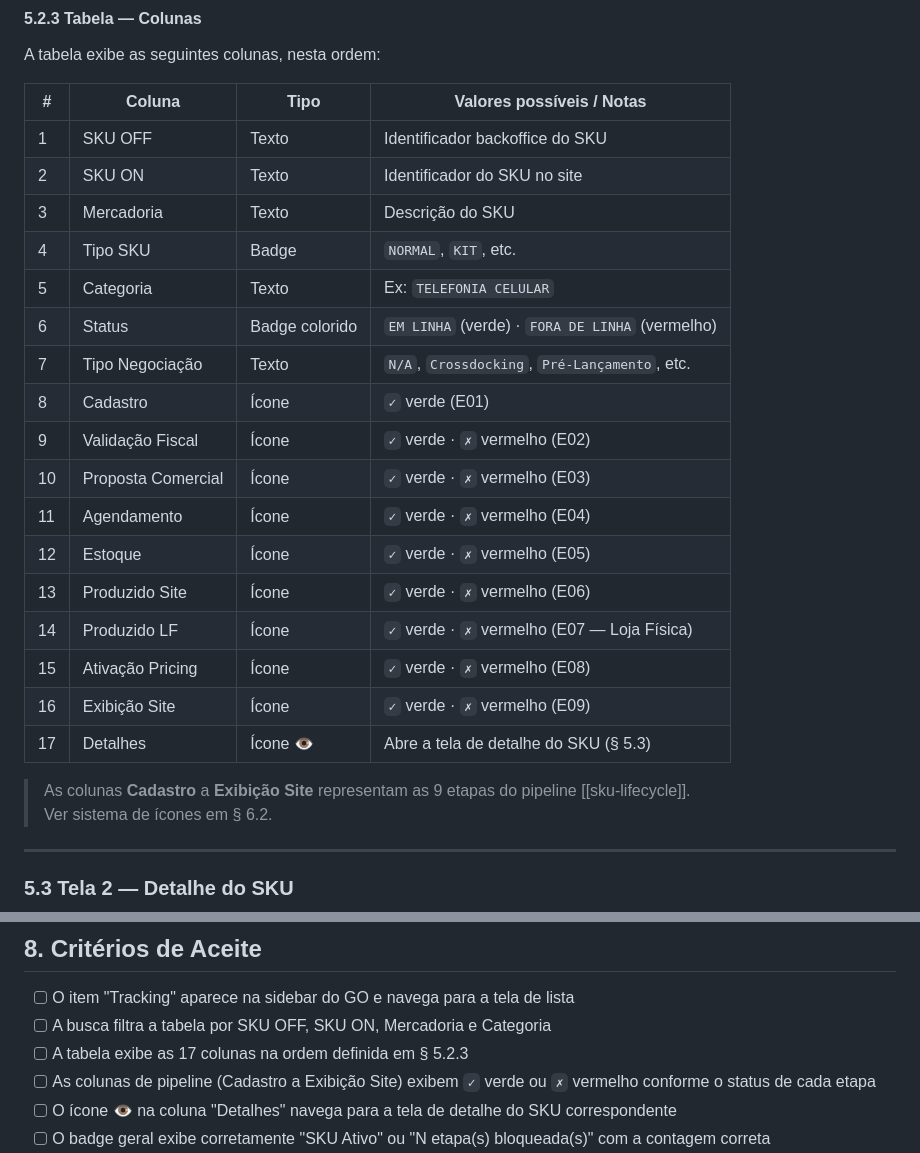
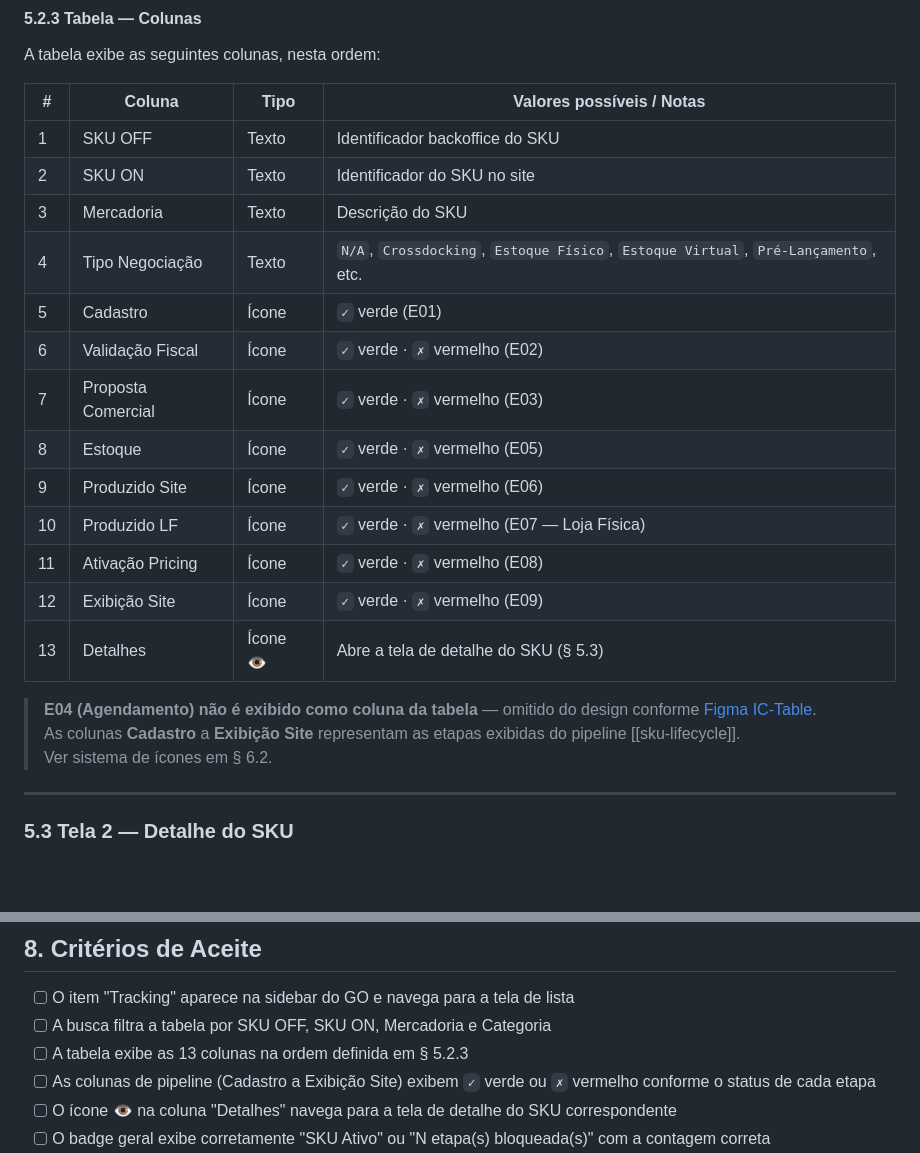
Before and after one commit to pedroalbanicb/tracking-memory-hackathon, a Markdown page: PRD/PRD-002-frontend-tracking.md, 2 parts joined by grey strips. GitHub-like rendering; blank space fills up the shorter version.

Commit message:
fix(prd): ajusta colunas da tabela de tracking e remove coluna de agendamento

```diff
--- a/PRD/PRD-002-frontend-tracking.md
+++ b/PRD/PRD-002-frontend-tracking.md
@@ -86,27 +86,24 @@ Critérios disponíveis ao expandir o painel: 🟡 a confirmar — ver [Pergunta
 
 A tabela exibe as seguintes colunas, nesta ordem:
 
-| #   | Coluna             | Tipo           | Valores possíveis / Notas                       |
-| --- | ------------------ | -------------- | ----------------------------------------------- |
-| 1   | SKU OFF            | Texto          | Identificador backoffice do SKU                 |
-| 2   | SKU ON             | Texto          | Identificador do SKU no site                    |
-| 3   | Mercadoria         | Texto          | Descrição do SKU                                |
-| 4   | Tipo SKU           | Badge          | `NORMAL`, `KIT`, etc.                           |
-| 5   | Categoria          | Texto          | Ex: `TELEFONIA CELULAR`                         |
-| 6   | Status             | Badge colorido | `EM LINHA` (verde) · `FORA DE LINHA` (vermelho) |
-| 7   | Tipo Negociação    | Texto          | `N/A`, `Crossdocking`, `Pré-Lançamento`, etc.   |
-| 8   | Cadastro           | Ícone          | `✓` verde (E01)                                 |
-| 9   | Validação Fiscal   | Ícone          | `✓` verde · `✗` vermelho (E02)                  |
-| 10  | Proposta Comercial | Ícone          | `✓` verde · `✗` vermelho (E03)                  |
-| 11  | Agendamento        | Ícone          | `✓` verde · `✗` vermelho (E04)                  |
-| 12  | Estoque            | Ícone          | `✓` verde · `✗` vermelho (E05)                  |
-| 13  | Produzido Site     | Ícone          | `✓` verde · `✗` vermelho (E06)                  |
-| 14  | Produzido LF       | Ícone          | `✓` verde · `✗` vermelho (E07 — Loja Física)    |
-| 15  | Ativação Pricing   | Ícone          | `✓` verde · `✗` vermelho (E08)                  |
-| 16  | Exibição Site      | Ícone          | `✓` verde · `✗` vermelho (E09)                  |
-| 17  | Detalhes           | Ícone 👁       | Abre a tela de detalhe do SKU (§ 5.3)           |
+| #   | Coluna             | Tipo     | Valores possíveis / Notas                                                          |
+| --- | ------------------ | -------- | ---------------------------------------------------------------------------------- |
+| 1   | SKU OFF            | Texto    | Identificador backoffice do SKU                                                    |
+| 2   | SKU ON             | Texto    | Identificador do SKU no site                                                       |
+| 3   | Mercadoria         | Texto    | Descrição do SKU                                                                   |
+| 4   | Tipo Negociação    | Texto    | `N/A`, `Crossdocking`, `Estoque Físico`, `Estoque Virtual`, `Pré-Lançamento`, etc. |
+| 5   | Cadastro           | Ícone    | `✓` verde (E01)                                                                    |
+| 6   | Validação Fiscal   | Ícone    | `✓` verde · `✗` vermelho (E02)                                                     |
+| 7   | Proposta Comercial | Ícone    | `✓` verde · `✗` vermelho (E03)                                                     |
+| 8   | Estoque            | Ícone    | `✓` verde · `✗` vermelho (E05)                                                     |
+| 9   | Produzido Site     | Ícone    | `✓` verde · `✗` vermelho (E06)                                                     |
+| 10  | Produzido LF       | Ícone    | `✓` verde · `✗` vermelho (E07 — Loja Física)                                       |
+| 11  | Ativação Pricing   | Ícone    | `✓` verde · `✗` vermelho (E08)                                                     |
+| 12  | Exibição Site      | Ícone    | `✓` verde · `✗` vermelho (E09)                                                     |
+| 13  | Detalhes           | Ícone 👁 | Abre a tela de detalhe do SKU (§ 5.3)                                              |
 
-> As colunas **Cadastro** a **Exibição Site** representam as 9 etapas do pipeline [[sku-lifecycle]].
+> **E04 (Agendamento) não é exibido como coluna da tabela** — omitido do design conforme [Figma IC-Table](https://www.figma.com/design/QNFpM0akFGXYC2gfcjkHba/Tracking?node-id=122-5896).
+> As colunas **Cadastro** a **Exibição Site** representam as etapas exibidas do pipeline [[sku-lifecycle]].
 > Ver sistema de ícones em § 6.2.
 
 ---
@@ -222,7 +219,7 @@ O módulo herda a topbar do sistema GO, que inclui:
 
 - [ ] O item "Tracking" aparece na sidebar do GO e navega para a tela de lista
 - [ ] A busca filtra a tabela por SKU OFF, SKU ON, Mercadoria e Categoria
-- [ ] A tabela exibe as 17 colunas na ordem definida em § 5.2.3
+- [ ] A tabela exibe as 13 colunas na ordem definida em § 5.2.3
 - [ ] As colunas de pipeline (Cadastro a Exibição Site) exibem `✓` verde ou `✗` vermelho conforme o status de cada etapa
 - [ ] O ícone 👁 na coluna "Detalhes" navega para a tela de detalhe do SKU correspondente
 - [ ] O badge geral exibe corretamente "SKU Ativo" ou "N etapa(s) bloqueada(s)" com a contagem correta
```
